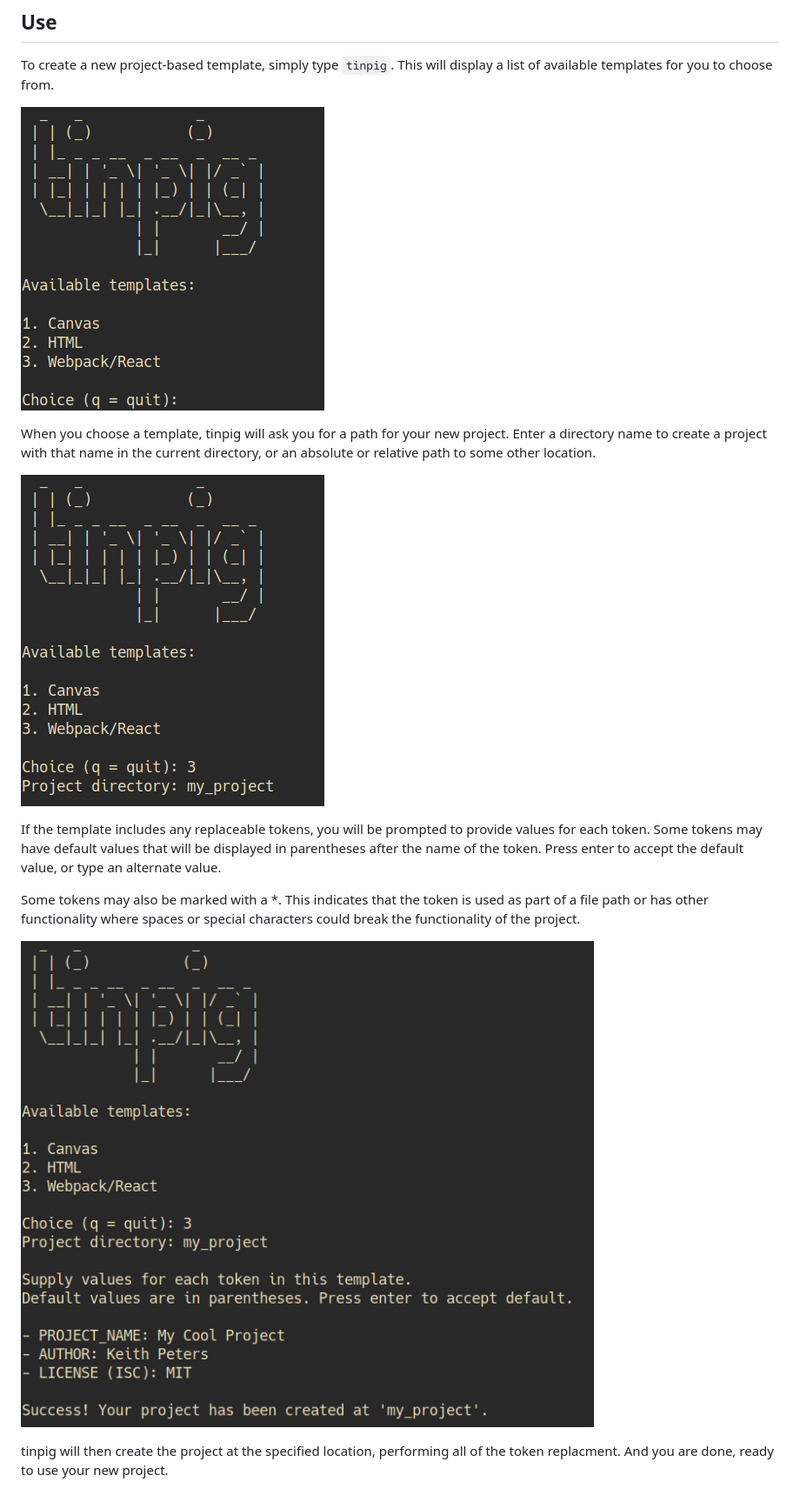
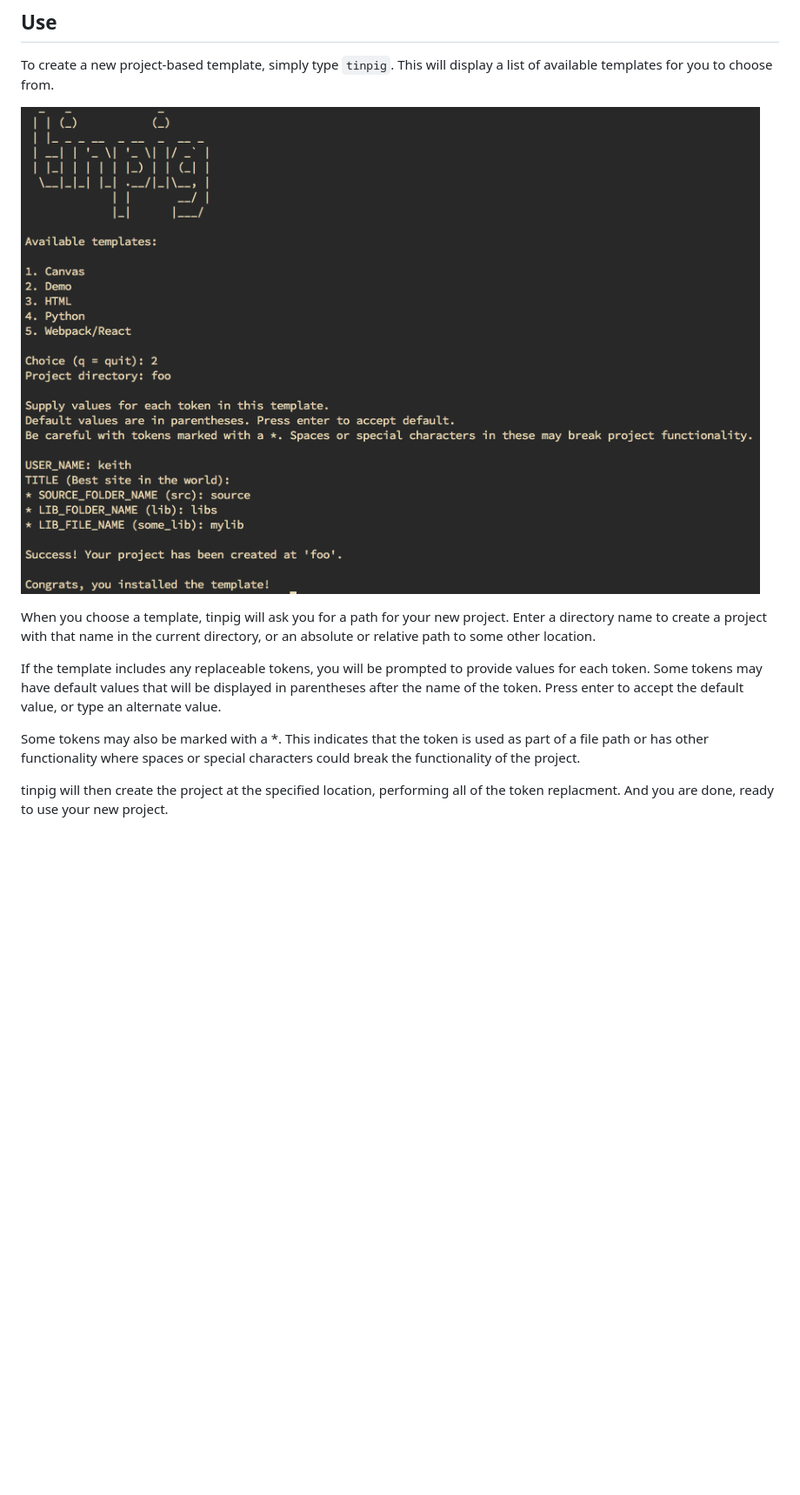
Before and after one commit to bit101/tinpig, a Markdown page: readme.md, the part around the change. Shown: that part at 87% size. Drawn GitHub-style; pictures changed too: images/tinpig.png (added), images/tinpig_01.png (deleted), images/tinpig_02.png (deleted); blank space fills up the shorter version.

Commit message:
screenshot

```diff
--- a/readme.md
+++ b/readme.md
@@ -19,17 +19,13 @@ The first time you run tinpig it will create a folder at `~/.congig/tinpig`. Thi
 
 To create a new project-based template, simply type `tinpig`. This will display a list of available templates for you to choose from.
 
-![screenshot 1](images/tinpig_01.png)
+![screenshot](images/tinpig.png)
 
 When you choose a template, tinpig will ask you for a path for your new project. Enter a directory name to create a project with that name in the current directory, or an absolute or relative path to some other location.
-
-![screenshot 2](images/tinpig_02.png)
 
 If the template includes any replaceable tokens, you will be prompted to provide values for each token. Some tokens may have default values that will be displayed in parentheses after the name of the token. Press enter to accept the default value, or type an alternate value.
 
 Some tokens may also be marked with a *. This indicates that the token is used as part of a file path or has other functionality where spaces or special characters could break the functionality of the project.
-
-![screenshot 3](images/tinpig_03.png)
 
 tinpig will then create the project at the specified location, performing all of the token replacment. And you are done, ready to use your new project.
 
```
